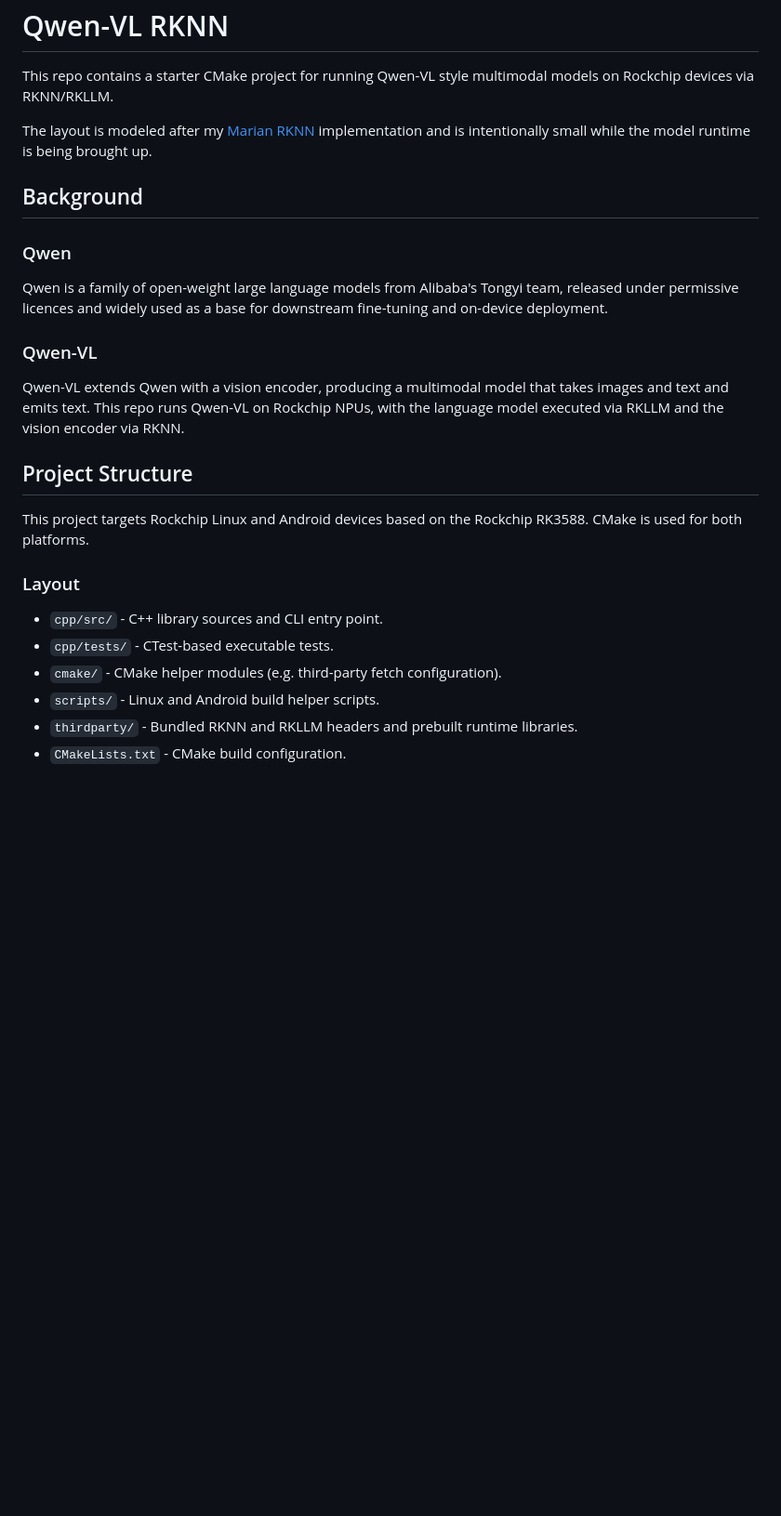
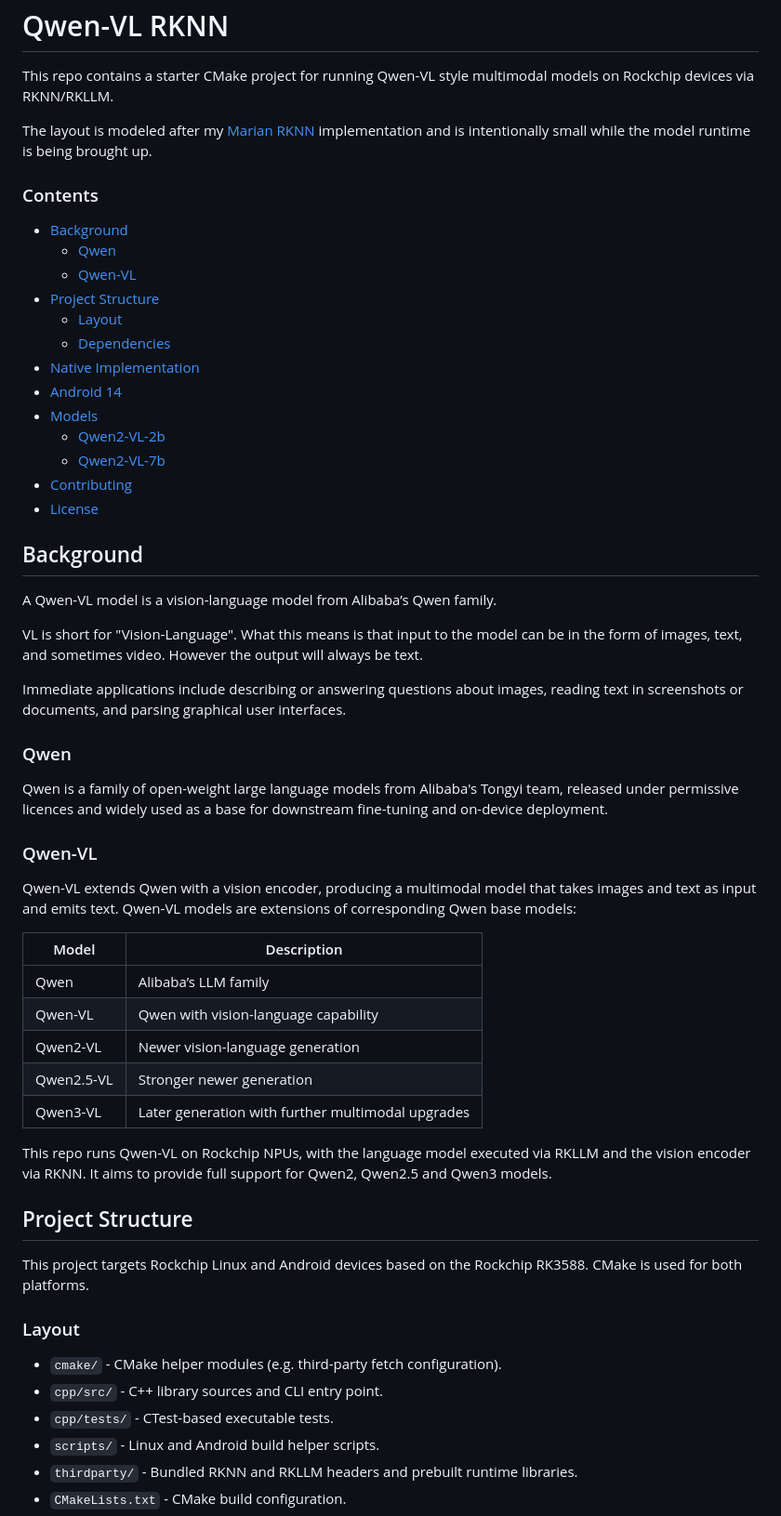
Before and after one commit to tristanpenman/vlm-rknn, a Markdown page: README.md, the part around one of its changes. Shown at 93% size. Rendered like a GitHub page; blank space fills up the shorter version.

Commit message:
Add model details to README

```diff
--- a/README.md
+++ b/README.md
@@ -4,7 +4,29 @@ This repo contains a starter CMake project for running Qwen-VL style multimodal
 
 The layout is modeled after my [Marian RKNN](https://github.com/tristanpenman/marian-rknn) implementation and is intentionally small while the model runtime is being brought up.
 
+### Contents
+
+* [Background](#background)
+  * [Qwen](#qwen)
+  * [Qwen-VL](#qwen-vl)
+* [Project Structure](#project-structure)
+  * [Layout](#layout)
+  * [Dependencies](#dependencies)
+* [Native Implementation](#native-implementation)
+* [Android 14](#android-14)
+* [Models](#models)
+  * [Qwen2-VL-2b](#qwen2-vl-2b)
+  * [Qwen2-VL-7b](#qwen2-vl-7b)
+* [Contributing](#contributing)
+* [License](#license)
+
 ## Background
+
+A Qwen-VL model is a vision-language model from Alibaba’s Qwen family.
+
+VL is short for "Vision-Language". What this means is that input to the model can be in the form of images, text, and sometimes video. However the output will always be text.
+
+Immediate applications include describing or answering questions about images, reading text in screenshots or documents, and parsing graphical user interfaces.
 
 ### Qwen
 
@@ -12,7 +34,17 @@ Qwen is a family of open-weight large language models from Alibaba's Tongyi team
 
 ### Qwen-VL
 
-Qwen-VL extends Qwen with a vision encoder, producing a multimodal model that takes images and text and emits text. This repo runs Qwen-VL on Rockchip NPUs, with the language model executed via RKLLM and the vision encoder via RKNN.
+Qwen-VL extends Qwen with a vision encoder, producing a multimodal model that takes images and text as input and emits text. Qwen-VL models are extensions of corresponding Qwen base models:
+
+| Model      | Description                                       |
+|------------|---------------------------------------------------|
+| Qwen       | Alibaba’s LLM family                              |
+| Qwen-VL    | Qwen with vision-language capability              |
+| Qwen2-VL   | Newer vision-language generation                  |
+| Qwen2.5-VL | Stronger newer generation                         |
+| Qwen3-VL   | Later generation with further multimodal upgrades |
+
+This repo runs Qwen-VL on Rockchip NPUs, with the language model executed via RKLLM and the vision encoder via RKNN. It aims to provide full support for Qwen2, Qwen2.5 and Qwen3 models.
 
 ## Project Structure
 
@@ -20,9 +52,9 @@ This project targets Rockchip Linux and Android devices based on the Rockchip RK
 
 ### Layout
 
+- `cmake/` - CMake helper modules (e.g. third-party fetch configuration).
 - `cpp/src/` - C++ library sources and CLI entry point.
 - `cpp/tests/` - CTest-based executable tests.
-- `cmake/` - CMake helper modules (e.g. third-party fetch configuration).
 - `scripts/` - Linux and Android build helper scripts.
 - `thirdparty/` - Bundled RKNN and RKLLM headers and prebuilt runtime libraries.
 - `CMakeLists.txt` - CMake build configuration.
```
Also changed, not shown: other parts of README.md (+23 -1 lines).
